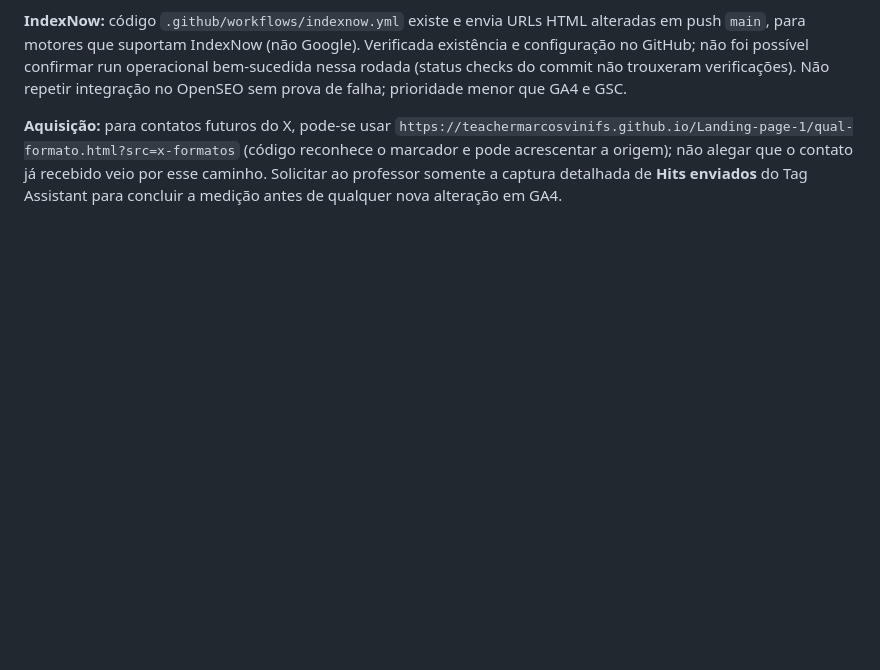
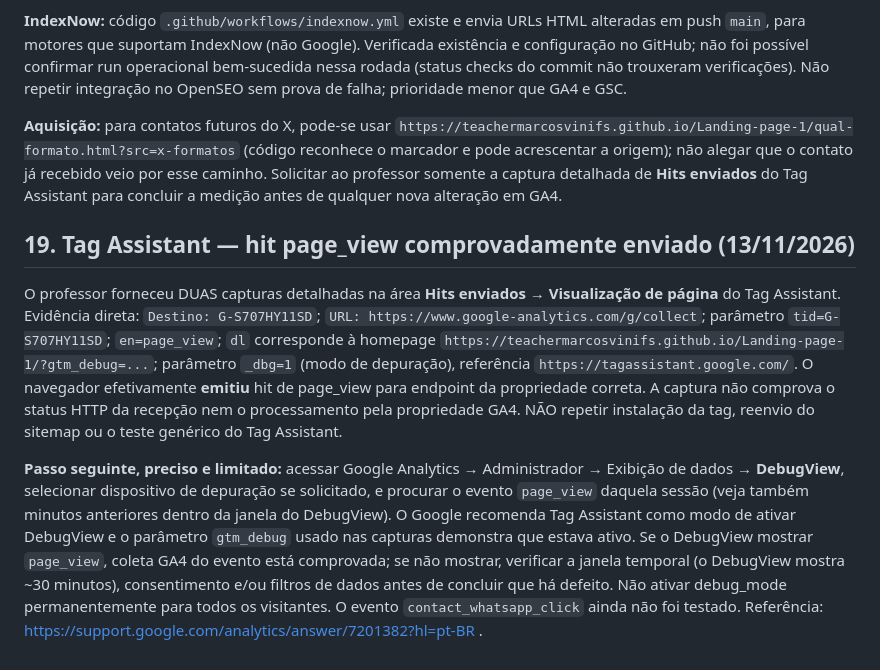
Before and after one commit to teachermarcosvinifs/Landing-page-1, a Markdown page: docs/HANDOFF_SEO_GOOGLE_OPENSEO_2026-11-13.md, the part around the change. Drawn GitHub-style; blank space fills up the shorter version.

Commit message:
docs(analytics): confirm page_view hit sent to GA4 and narrow next DebugView check

```diff
--- a/docs/HANDOFF_SEO_GOOGLE_OPENSEO_2026-11-13.md
+++ b/docs/HANDOFF_SEO_GOOGLE_OPENSEO_2026-11-13.md
@@ -257,3 +257,10 @@ Não adiciona ponto final; preserva linha em branco, modalidades dinâmicas e fr
 **IndexNow:** código `.github/workflows/indexnow.yml` existe e envia URLs HTML alteradas em push `main`, para motores que suportam IndexNow (não Google). Verificada existência e configuração no GitHub; não foi possível confirmar run operacional bem-sucedida nessa rodada (status checks do commit não trouxeram verificações). Não repetir integração no OpenSEO sem prova de falha; prioridade menor que GA4 e GSC.
 
 **Aquisição:** para contatos futuros do X, pode-se usar `https://teachermarcosvinifs.github.io/Landing-page-1/qual-formato.html?src=x-formatos` (código reconhece o marcador e pode acrescentar a origem); não alegar que o contato já recebido veio por esse caminho. Solicitar ao professor somente a captura detalhada de **Hits enviados** do Tag Assistant para concluir a medição antes de qualquer nova alteração em GA4.
+
+
+## 19. Tag Assistant — hit page_view comprovadamente enviado (13/11/2026)
+
+O professor forneceu DUAS capturas detalhadas na área **Hits enviados → Visualização de página** do Tag Assistant. Evidência direta: `Destino: G-S707HY11SD`; `URL: https://www.google-analytics.com/g/collect`; parâmetro `tid=G-S707HY11SD`; `en=page_view`; `dl` corresponde à homepage `https://teachermarcosvinifs.github.io/Landing-page-1/?gtm_debug=...`; parâmetro `_dbg=1` (modo de depuração), referência `https://tagassistant.google.com/`. O navegador efetivamente **emitiu** hit de page_view para endpoint da propriedade correta. A captura não comprova o status HTTP da recepção nem o processamento pela propriedade GA4. NÃO repetir instalação da tag, reenvio do sitemap ou o teste genérico do Tag Assistant.
+
+**Passo seguinte, preciso e limitado:** acessar Google Analytics → Administrador → Exibição de dados → **DebugView**, selecionar dispositivo de depuração se solicitado, e procurar o evento `page_view` daquela sessão (veja também minutos anteriores dentro da janela do DebugView). O Google recomenda Tag Assistant como modo de ativar DebugView e o parâmetro `gtm_debug` usado nas capturas demonstra que estava ativo. Se o DebugView mostrar `page_view`, coleta GA4 do evento está comprovada; se não mostrar, verificar a janela temporal (o DebugView mostra ~30 minutos), consentimento e/ou filtros de dados antes de concluir que há defeito. Não ativar debug_mode permanentemente para todos os visitantes. O evento `contact_whatsapp_click` ainda não foi testado. Referência: https://support.google.com/analytics/answer/7201382?hl=pt-BR .
```
